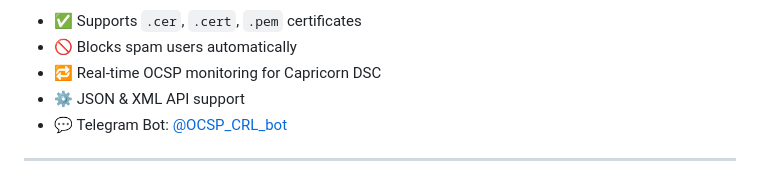
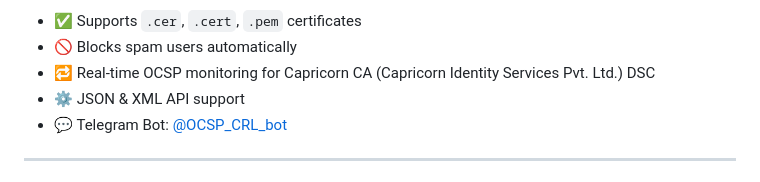
Before and after one commit to Aniketc068/OCSPMonitorBot, a Markdown page: README.md, the part around the change. Rendered like a GitHub page.

```diff
--- a/README.md
+++ b/README.md
@@ -12,7 +12,7 @@ This project provides a powerful Telegram bot and a RESTful API to check X.509 d
 
 - ✅ Supports `.cer`, `.cert`, `.pem` certificates
 - 🚫 Blocks spam users automatically
-- 🔁 Real-time OCSP monitoring for Capricorn DSC
+- 🔁 Real-time OCSP monitoring for Capricorn CA (Capricorn Identity Services Pvt. Ltd.) DSC
 - ⚙️ JSON & XML API support
 - 💬 Telegram Bot: [@OCSP_CRL_bot](https://t.me/OCSP_CRL_bot)
 
```
